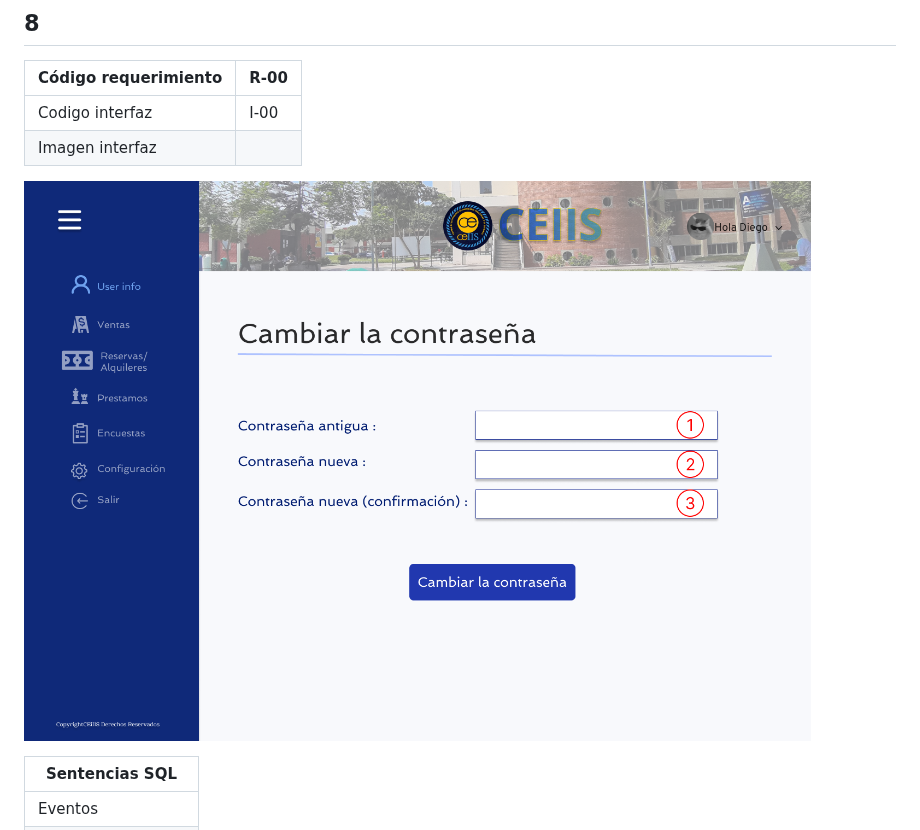
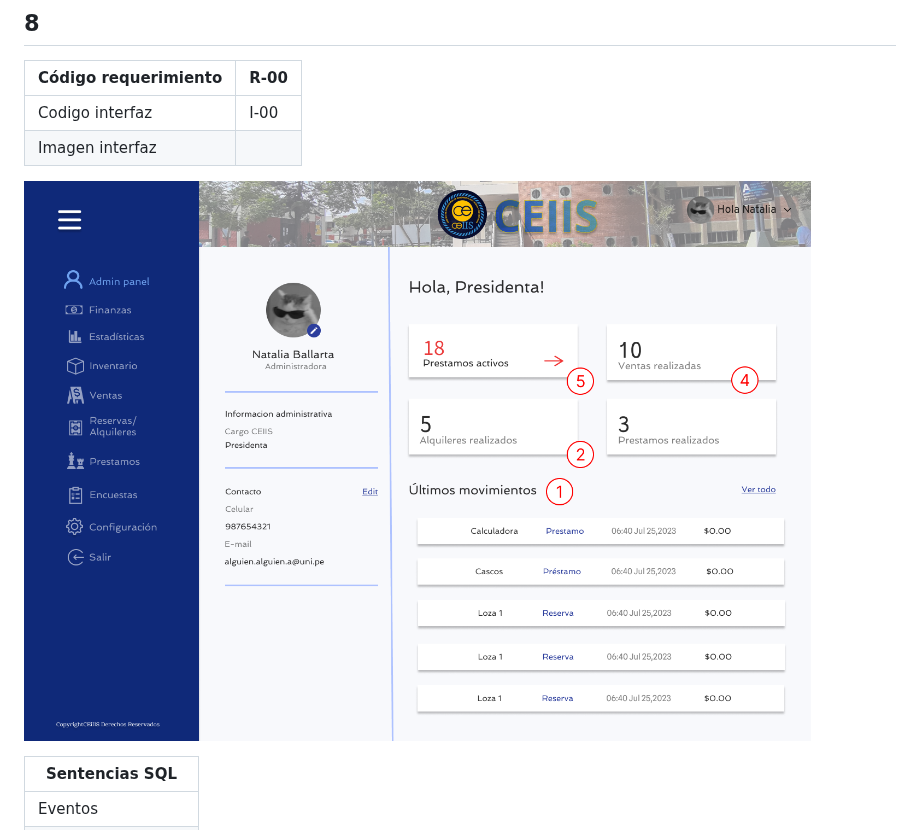
Before and after one commit to Dafi-18/DBD-Grupo-3, a Markdown page: Prototipo-Querys.md, the part around the change. Drawn GitHub-style.

```diff
--- a/Prototipo-Querys.md
+++ b/Prototipo-Querys.md
@@ -95,7 +95,7 @@
 | Codigo interfaz |  I-00 |
 | Imagen interfaz  |
 
-![Alt texasdt](Configuraciondeperfilusuario.png)
+![Alt texasdt](PerfilAdministrador.png)
 
 | Sentencias SQL |
 | --- |
```
